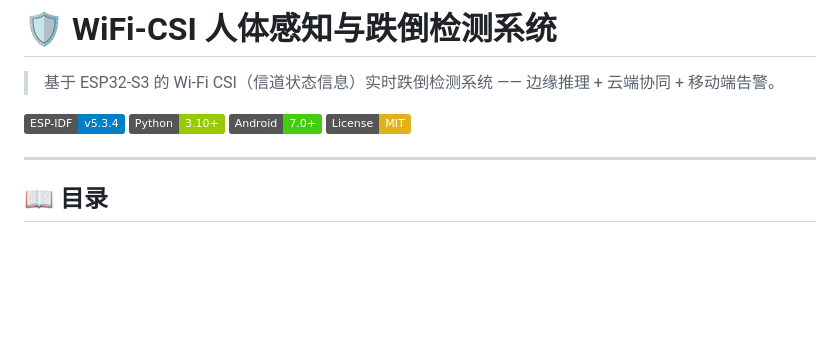
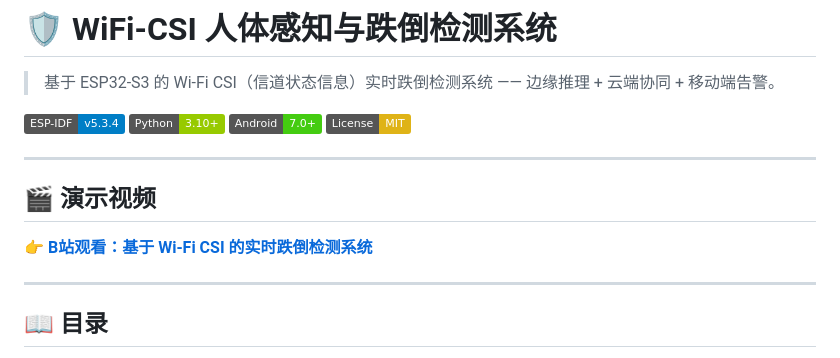
Before and after one commit to hhjh79933-sketch/wifi_csi, a Markdown page: README.md, the part around the change. GitHub-like rendering; badges without logos; blank space fills up the shorter version.

Commit message:
docs: 添加 B站演示视频链接

```diff
--- a/README.md
+++ b/README.md
@@ -6,6 +6,12 @@
 [![Python 3.10+](https://img.shields.io/badge/Python-3.10%2B-green)](https://www.python.org/)
 [![Android](https://img.shields.io/badge/Android-7.0%2B-brightgreen)](https://developer.android.com/)
 [![License MIT](https://img.shields.io/badge/License-MIT-yellow)](LICENSE)
+
+---
+
+## 🎬 演示视频
+
+👉 **[B站观看：基于 Wi-Fi CSI 的实时跌倒检测系统](https://www.bilibili.com/video/BV1cVMJ6yEsW/)**
 
 ---
 
```
